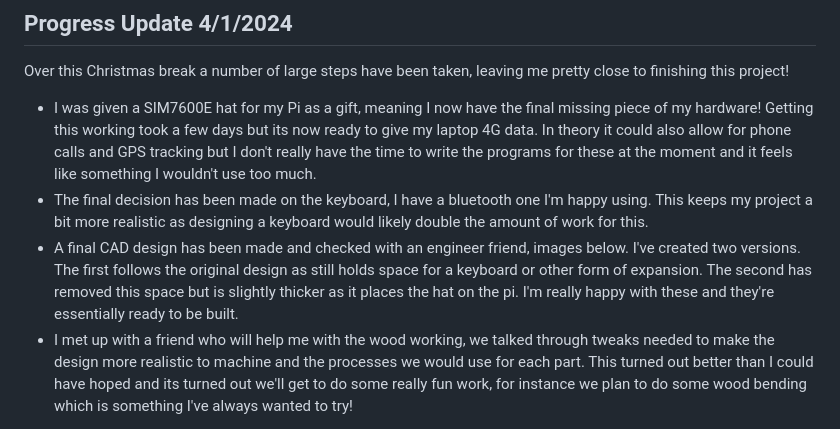
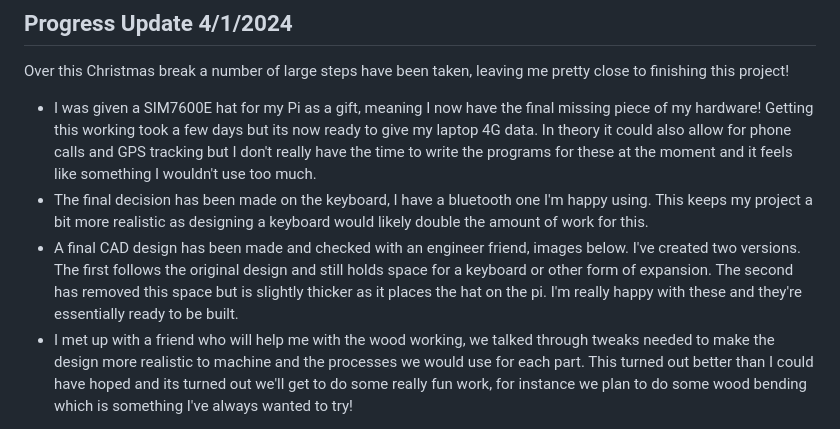
Before and after one commit to Wil-Ro/BlogPosts, a Markdown page: posts/Major Work/Laptop.md, the part around the change. Drawn GitHub-style.

Commit message:
spelling mistake fixed

```diff
--- a/posts/Major Work/Laptop.md
+++ b/posts/Major Work/Laptop.md
@@ -59,7 +59,7 @@ The first physical result of this whole project has been a model of the laptop w
 Over this Christmas break a number of large steps have been taken, leaving me pretty close to finishing this project!
 - I was given a SIM7600E hat for my Pi as a gift, meaning I now have the final missing piece of my hardware! Getting this working took a few days but its now ready to give my laptop 4G data. In theory it could also allow for phone calls and GPS tracking but I don't really have the time to write the programs for these at the moment and it feels like something I wouldn't use too much.
 - The final decision has been made on the keyboard, I have a bluetooth one I'm happy using. This keeps my project a bit more realistic as designing a keyboard would likely double the amount of work for this.
-- A final CAD design has been made and checked with an engineer friend, images below. I've created two versions. The first follows the original design as still holds space for a keyboard or other form of expansion. The second has removed this space but is slightly thicker as it places the hat on the pi. I'm really happy with these and they're essentially ready to be built.
+- A final CAD design has been made and checked with an engineer friend, images below. I've created two versions. The first follows the original design and still holds space for a keyboard or other form of expansion. The second has removed this space but is slightly thicker as it places the hat on the pi. I'm really happy with these and they're essentially ready to be built.
 - I met up with a friend who will help me with the wood working, we talked through tweaks needed to make the design more realistic to machine and the processes we would use for each part. This turned out better than I could have hoped and its turned out we'll get to do some really fun work, for instance we plan to do some wood bending which is something I've always wanted to try!
 
 ![image of laptop cad design](LaptopCad1.png)
```
